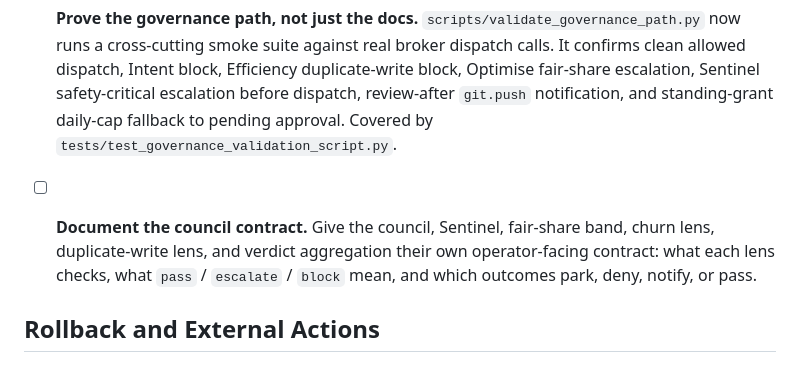
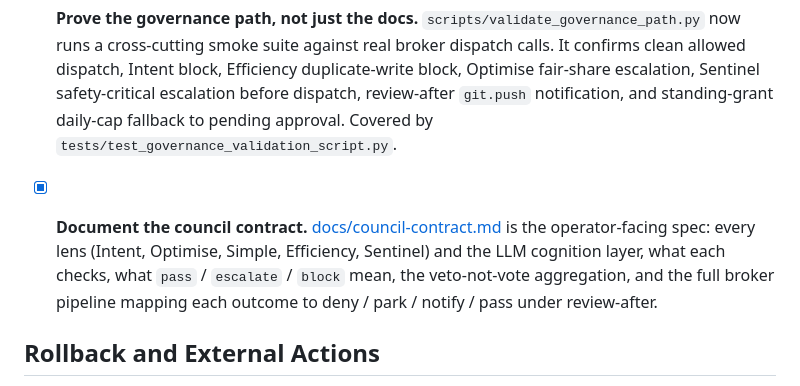
Before and after one commit to kostchei/ORAC, a Markdown page: TODO.md, the part around the change. GitHub-like rendering.

```diff
--- a/TODO.md
+++ b/TODO.md
@@ -14,10 +14,11 @@ before ORAC widens beyond the code-writing bootstrap.
   review-after `git.push` notification, and standing-grant daily-cap fallback
   to pending approval. Covered by `tests/test_governance_validation_script.py`.
 
-- [ ] **Document the council contract.** Give the council, Sentinel, fair-share
-  band, churn lens, duplicate-write lens, and verdict aggregation their own
-  operator-facing contract: what each lens checks, what `pass` / `escalate` /
-  `block` mean, and which outcomes park, deny, notify, or pass.
+- [x] **Document the council contract.** [docs/council-contract.md](docs/council-contract.md)
+  is the operator-facing spec: every lens (Intent, Optimise, Simple, Efficiency,
+  Sentinel) and the LLM cognition layer, what each checks, what `pass` / `escalate`
+  / `block` mean, the veto-not-vote aggregation, and the full broker pipeline
+  mapping each outcome to deny / park / notify / pass under review-after.
 
 ## Rollback and External Actions
 
```
Also changed, not shown: docs/council-contract.md (added, +143 -0 lines).
